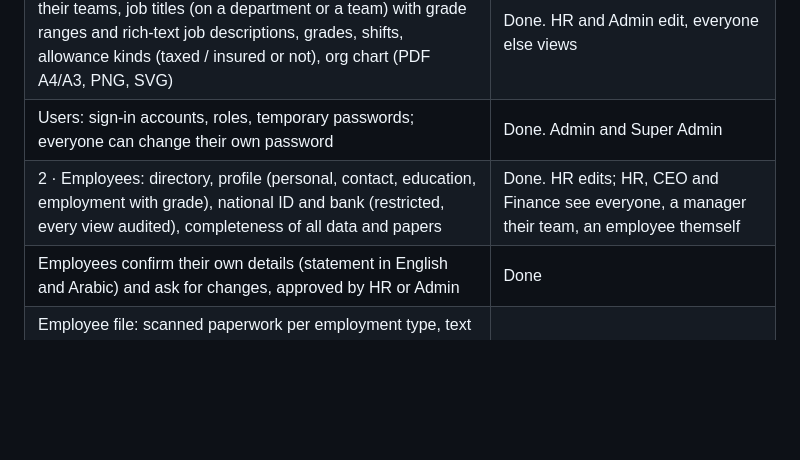
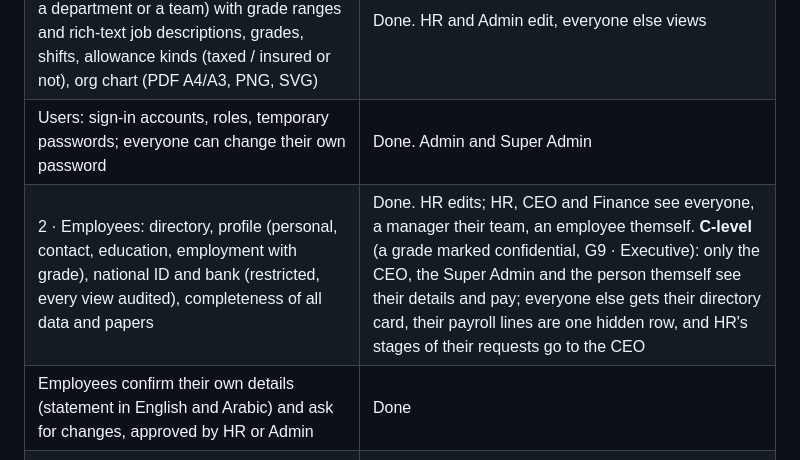
Before and after one commit to Trendlix/people-system, a Markdown page: README.md, the part around the change. GitHub-like rendering; blank space fills up the shorter version.

Commit message:
README: C-level employees in the Employees row
Co-Authored-By: Claude Opus 5.5 <noreply@anthropic.com>

```diff
--- a/README.md
+++ b/README.md
@@ -10,7 +10,7 @@ Deployment: see [DEPLOY.md](DEPLOY.md).
 | Sign-in, roles (Employee, Manager, HR, Finance, CEO, Admin, Super Admin), audit log | Done. **Only a Super Admin deletes records**; Super Admin has Admin's rights plus deleting, and only a Super Admin grants the role |
 | 1 · Organization: company profile and logo, departments and their teams, job titles (on a department or a team) with grade ranges and rich-text job descriptions, grades, shifts, allowance kinds (taxed / insured or not), org chart (PDF A4/A3, PNG, SVG) | Done. HR and Admin edit, everyone else views |
 | Users: sign-in accounts, roles, temporary passwords; everyone can change their own password | Done. Admin and Super Admin |
-| 2 · Employees: directory, profile (personal, contact, education, employment with grade), national ID and bank (restricted, every view audited), completeness of all data and papers | Done. HR edits; HR, CEO and Finance see everyone, a manager their team, an employee themself |
+| 2 · Employees: directory, profile (personal, contact, education, employment with grade), national ID and bank (restricted, every view audited), completeness of all data and papers | Done. HR edits; HR, CEO and Finance see everyone, a manager their team, an employee themself. **C-level** (a grade marked confidential, G9 · Executive): only the CEO, the Super Admin and the person themself see their details and pay; everyone else gets their directory card, their payroll lines are one hidden row, and HR's stages of their requests go to the CEO |
 | Employees confirm their own details (statement in English and Arabic) and ask for changes, approved by HR or Admin | Done |
 | Employee file: scanned paperwork per employment type, text read by OCR and searchable, "Fill from ID card photos", scanning from network scanners (`tools/scan-helper`), crop and adjust | Done. HR and CEO |
 | 3 · Contracts: versions per employment (fixed term only, 3-month probation once per employer), monthly or hourly pay, days a week, allowances, ending rules, endings approved by HR then the CEO (Labour Law 14/2025), undo signing (Super Admin), salary calculator | Done |
```
